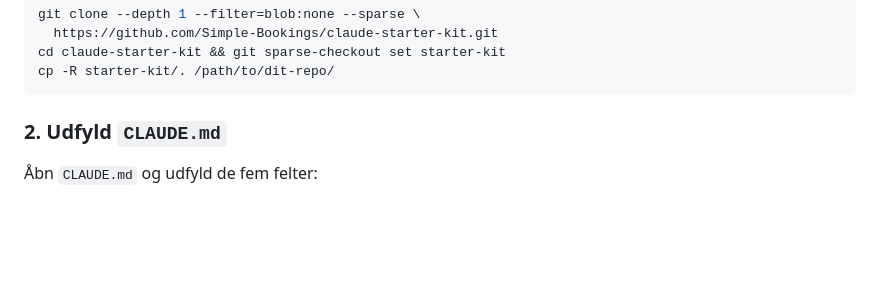
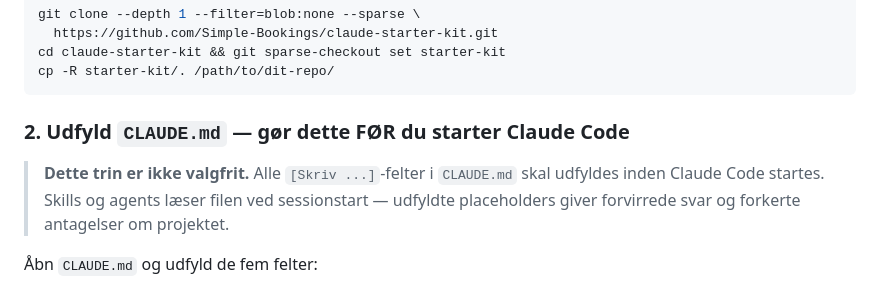
Before and after one commit to Simple-Bookings/claude-starter-kit, a Markdown page: starter-kit/STARTER_KIT.md, the part around the change. GitHub-like rendering; blank space fills up the shorter version.

````diff
--- a/starter-kit/STARTER_KIT.md
+++ b/starter-kit/STARTER_KIT.md
@@ -22,7 +22,9 @@ cd claude-starter-kit && git sparse-checkout set starter-kit
 cp -R starter-kit/. /path/to/dit-repo/
 ```
 
-### 2. Udfyld `CLAUDE.md`
+### 2. Udfyld `CLAUDE.md` — gør dette FØR du starter Claude Code
+
+> **Dette trin er ikke valgfrit.** Alle `[Skriv ...]`-felter i `CLAUDE.md` skal udfyldes inden Claude Code startes. Skills og agents læser filen ved sessionstart — udfyldte placeholders giver forvirrede svar og forkerte antagelser om projektet.
 
 Åbn `CLAUDE.md` og udfyld de fem felter:
 
````
Also changed, not shown: README.md (+2 -19 lines).
